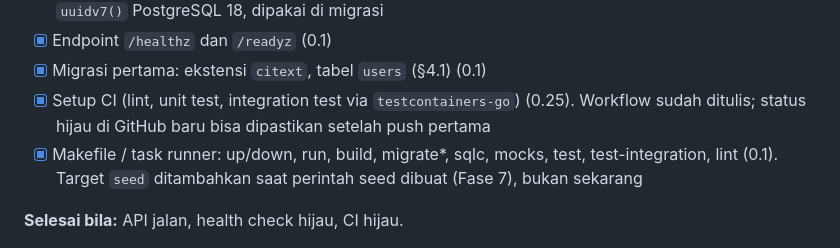
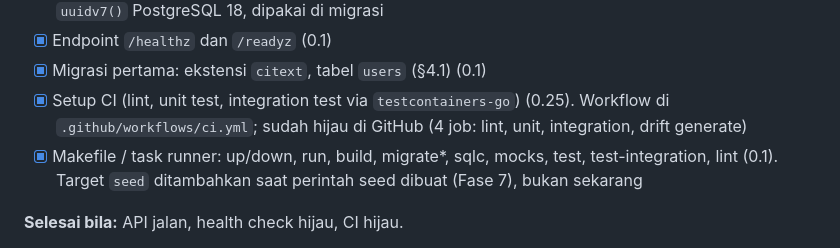
Before and after one commit to kangsolder001/saka, a Markdown page: docs/todo.md, the part around the change. GitHub-like rendering.

Commit message:
docs: mark ci as green in todo
Co-Authored-By: Claude Sonnet 5.5 <noreply@anthropic.com>

```diff
--- a/docs/todo.md
+++ b/docs/todo.md
@@ -47,7 +47,7 @@ Urutan fase tidak boleh dibalik. Lihat alasannya di [plan.md](plan.md). Tiap fas
 - [x] Util: validasi input + `BindJSON` (0.15). UUID v7 tidak butuh kode Go: dibuat oleh default kolom `uuidv7()` PostgreSQL 18, dipakai di migrasi
 - [x] Endpoint `/healthz` dan `/readyz` (0.1)
 - [x] Migrasi pertama: ekstensi `citext`, tabel `users` (§4.1) (0.1)
-- [x] Setup CI (lint, unit test, integration test via `testcontainers-go`) (0.25). Workflow sudah ditulis; status hijau di GitHub baru bisa dipastikan setelah push pertama
+- [x] Setup CI (lint, unit test, integration test via `testcontainers-go`) (0.25). Workflow di `.github/workflows/ci.yml`; sudah hijau di GitHub (4 job: lint, unit, integration, drift generate)
 - [x] Makefile / task runner: up/down, run, build, migrate*, sqlc, mocks, test, test-integration, lint (0.1). Target `seed` ditambahkan saat perintah seed dibuat (Fase 7), bukan sekarang
 
 **Selesai bila:** API jalan, health check hijau, CI hijau.
```
